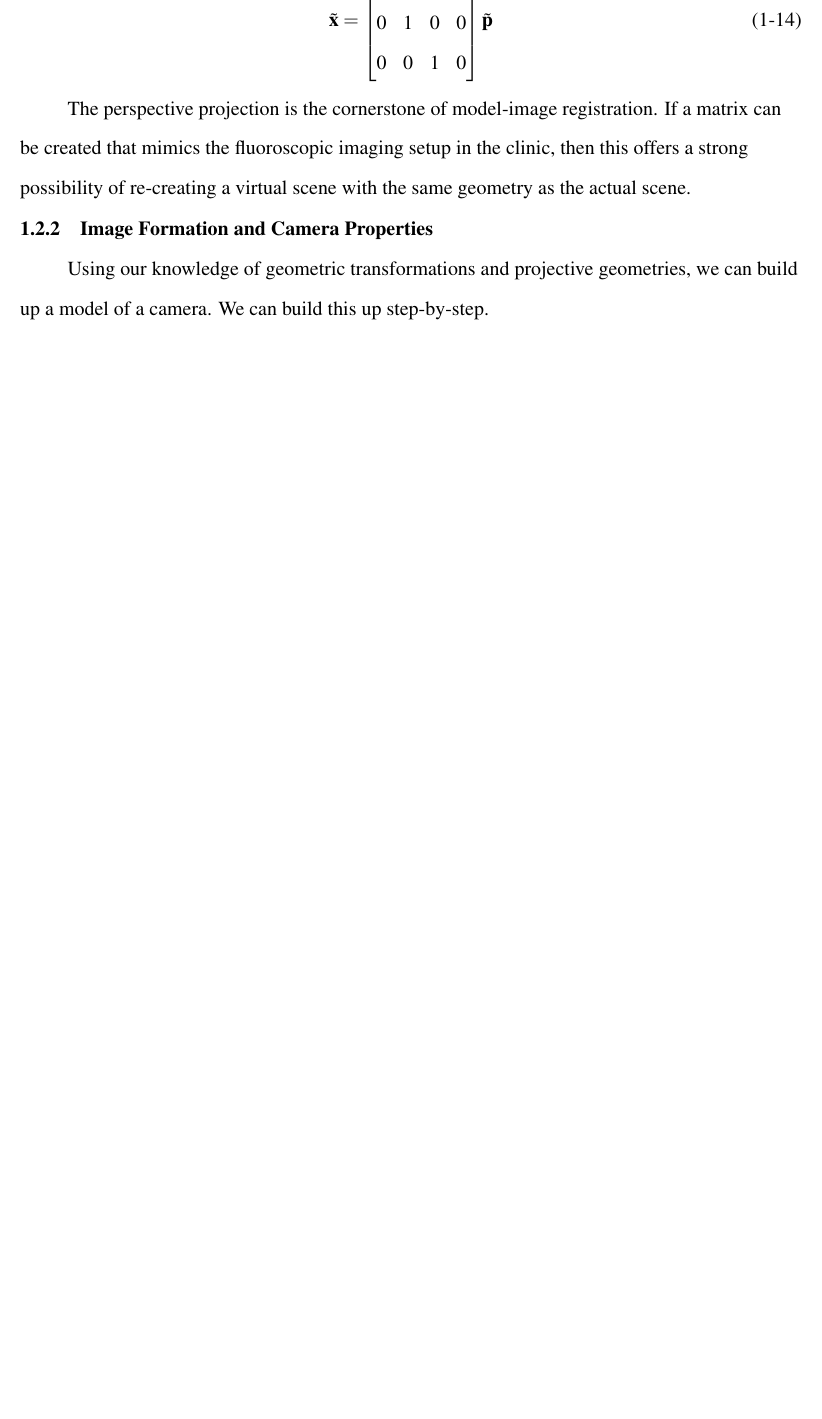
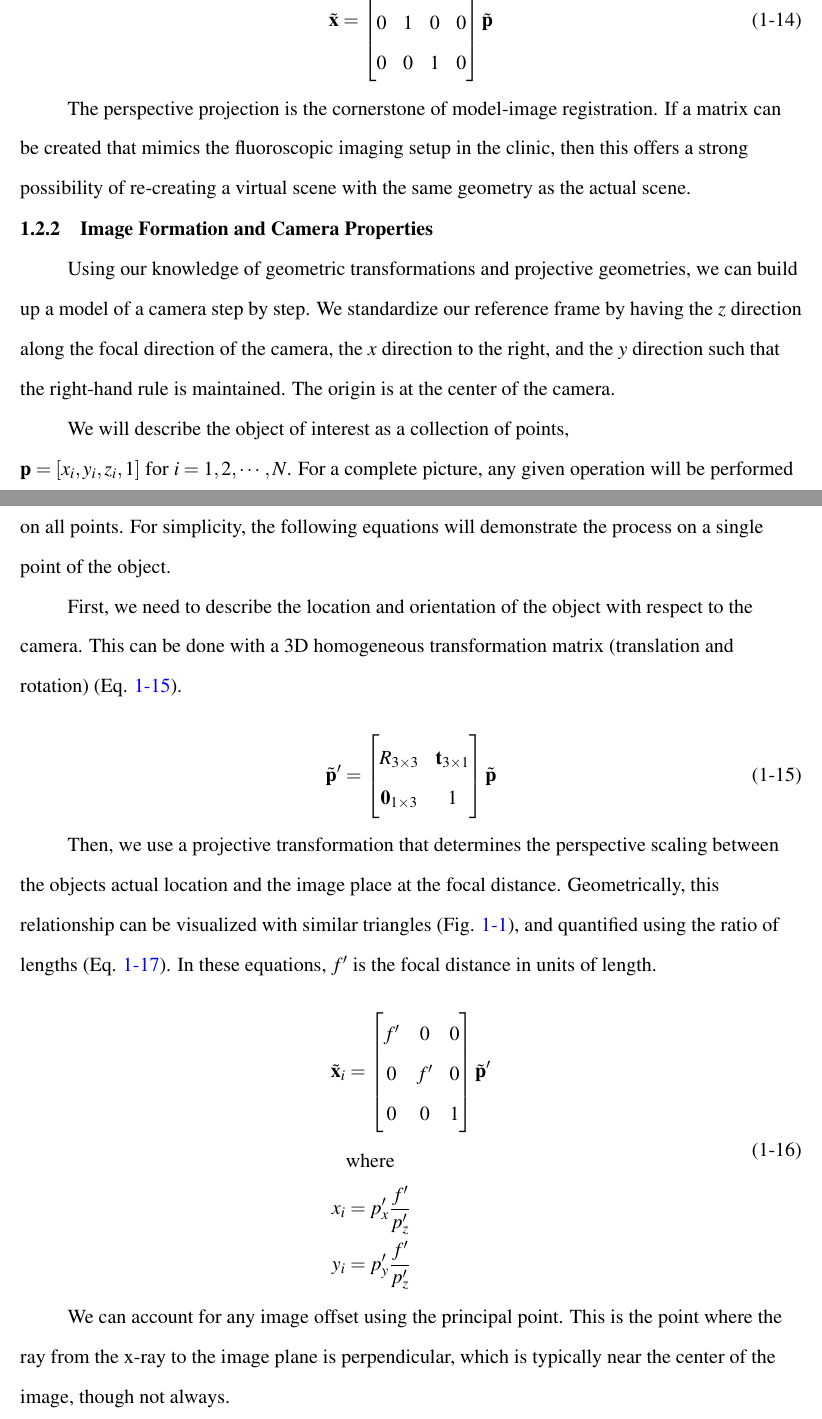
Before and after one commit to ajensen1234/lit-review, a LaTeX thesis (Jensen-Lit-Review.tex, which reads src/1-Intro/1-2_model-image-registraion/image-formation-and-cameras.tex): part of page 17 of 43 before the commit and two parts of pages 17 and 18 of 46 after it, the two joined at a grey line, cut so that both start at the same text, the shorter picture padded with empty space. Compiled offline with pdfLaTeX.

Commit message:
geo transforms done. started image formation and camera

```diff
--- a/src/1-Intro/1-2_model-image-registraion/image-formation-and-cameras.tex
+++ b/src/1-Intro/1-2_model-image-registraion/image-formation-and-cameras.tex
@@ -1 +1,14 @@
-Using our knowledge of geometric transformations and projective geometries, we can build up a model of a camera. We can build this up step-by-step.
+Using our knowledge of geometric transformations and projective geometries, we can build up a model of a camera step by step. We standardize our reference frame by having the $z$ direction along the focal direction of the camera, the $x$ direction to the right, and the $y$ direction such that the right-hand rule is maintained. The origin is at the center of the camera.
+
+We will describe the object of interest as a collection of points, $\mathbf{p} =  [x_i, y_i, z_i, 1] \text{ for } i = 1,2,\cdots,N$. For a complete picture, any given operation will be performed on all points. For simplicity, the following equations will demonstrate the process on a single point of the object.
+
+First, we need to describe the location and orientation of the object with respect to the camera. This can be done with a 3D homogeneous transformation matrix (translation and rotation) (Eq. \ref{eq:4x4-homog-transformation}).
+
+\begin{equation}
+    \tilde{\mathbf{p}}' = \begin{bmatrix}
+        R_{3 \times 3} & \mathbf{t}_{3 \times 1} \\ \mathbf{0}_{1 \times 3} & 1
+    \end{bmatrix} \tilde{\mathbf{p}}
+    \label{eq:4x4-homog-transformation}
+\end{equation}
+
+Then, we use a projective transformation that determines the perspective scaling between the objects actual location and the image place at the focal distance. Geometrically, this relationship can be visualized with similar triangles (Fig. \ref{fig:perspective-projection}), and quantified using the ratio of lengths (Eq. \ref{eq:perspective-projection}). In these equations, $f'$ is the focal distance in units of length.
@@ -1,0 +21,17 @@ Using our knowledge of geometric transformations and projective geometries, we c
+    \label{fig:perspective-projection}
+\end{figure}
+
+
+\begin{equation}
+    \begin{aligned}
+        \tilde{\mathbf{x}}_{i} &= \begin{bmatrix}
+            f' & 0 & 0 \\ 0 & f' & 0 \\ 0 & 0 & 1
+        \end{bmatrix} \tilde{\mathbf{p}}' \\
+        &\text{where} \\
+        x_i &= p_x'\frac{f'}{p_z'} \\
+        y_i &= p_y'\frac{f'}{p_z'} \\
+    \end{aligned}
+    \label{eq:perspective-projection}
+\end{equation}
+
+We can account for any image offset using the principal point. This is the point where the ray from the x-ray to the image plane is perpendicular, which is typically near the center of the image, though not always.
@@ -1,0 +47,3 @@ Using our knowledge of geometric transformations and projective geometries, we c
+    \end{aligned}
+    \label{eq:perspective-projection}
+\end{equation}
```
Also changed, not shown: figs/background/inkscape/perspective-projection.svg (added), figs/background/png/perspective-projection.png (added), src/1-Intro/1-2_model-image-registraion/image-formation-and-cameras.tex (33 more changed lines).
